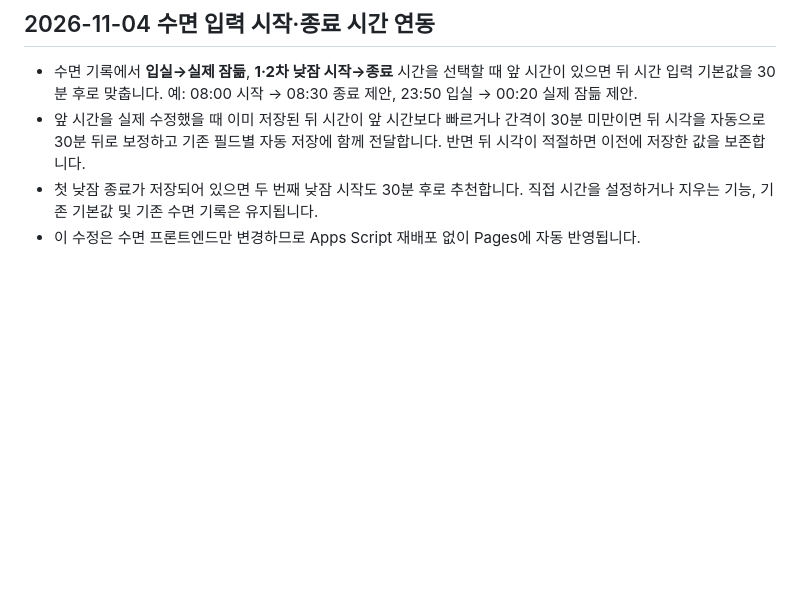
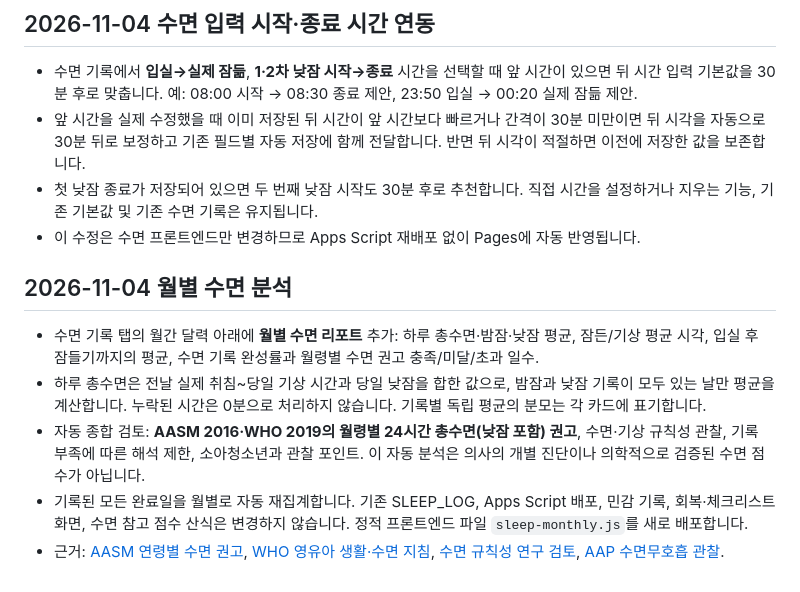
Before and after one commit to hossea123456789-design/YUHA-CARE, a Markdown page: README.md, the part around the change. GitHub-like rendering; blank space fills up the shorter version.

Commit message:
docs(sleep): explain monthly research-based summary and record-coverage limits

```diff
--- a/README.md
+++ b/README.md
@@ -245,3 +245,11 @@
 - 앞 시간을 실제 수정했을 때 이미 저장된 뒤 시간이 앞 시간보다 빠르거나 간격이 30분 미만이면 뒤 시각을 자동으로 30분 뒤로 보정하고 기존 필드별 자동 저장에 함께 전달합니다. 반면 뒤 시각이 적절하면 이전에 저장한 값을 보존합니다.
 - 첫 낮잠 종료가 저장되어 있으면 두 번째 낮잠 시작도 30분 후로 추천합니다. 직접 시간을 설정하거나 지우는 기능, 기존 기본값 및 기존 수면 기록은 유지됩니다.
 - 이 수정은 수면 프론트엔드만 변경하므로 Apps Script 재배포 없이 Pages에 자동 반영됩니다.
+
+## 2026-11-04 월별 수면 분석
+
+- 수면 기록 탭의 월간 달력 아래에 **월별 수면 리포트** 추가: 하루 총수면·밤잠·낮잠 평균, 잠든/기상 평균 시각, 입실 후 잠들기까지의 평균, 수면 기록 완성률과 월령별 수면 권고 충족/미달/초과 일수.
+- 하루 총수면은 전날 실제 취침~당일 기상 시간과 당일 낮잠을 합한 값으로, 밤잠과 낮잠 기록이 모두 있는 날만 평균을 계산합니다. 누락된 시간은 0분으로 처리하지 않습니다. 기록별 독립 평균의 분모는 각 카드에 표기합니다.
+- 자동 종합 검토: **AASM 2016·WHO 2019의 월령별 24시간 총수면(낮잠 포함) 권고**, 수면·기상 규칙성 관찰, 기록 부족에 따른 해석 제한, 소아청소년과 관찰 포인트. 이 자동 분석은 의사의 개별 진단이나 의학적으로 검증된 수면 점수가 아닙니다.
+- 기록된 모든 완료일을 월별로 자동 재집계합니다. 기존 SLEEP_LOG, Apps Script 배포, 민감 기록, 회복·체크리스트 화면, 수면 참고 점수 산식은 변경하지 않습니다. 정적 프론트엔드 파일 `sleep-monthly.js`를 새로 배포합니다.
+- 근거: [AASM 연령별 수면 권고](https://pmc.ncbi.nlm.nih.gov/articles/PMC4877308/), [WHO 영유아 생활·수면 지침](https://www.who.int/en/news/item/24-04-2019-to-grow-up-healthy-children-need-to-sit-less-and-play-more), [수면 규칙성 연구 검토](https://pubmed.ncbi.nlm.nih.gov/35014925/), [AAP 수면무호흡 관찰](https://www.healthychildren.org/English/ages-stages/baby/sleep/Pages/Sleep-Apnea-Detection.aspx).
```
